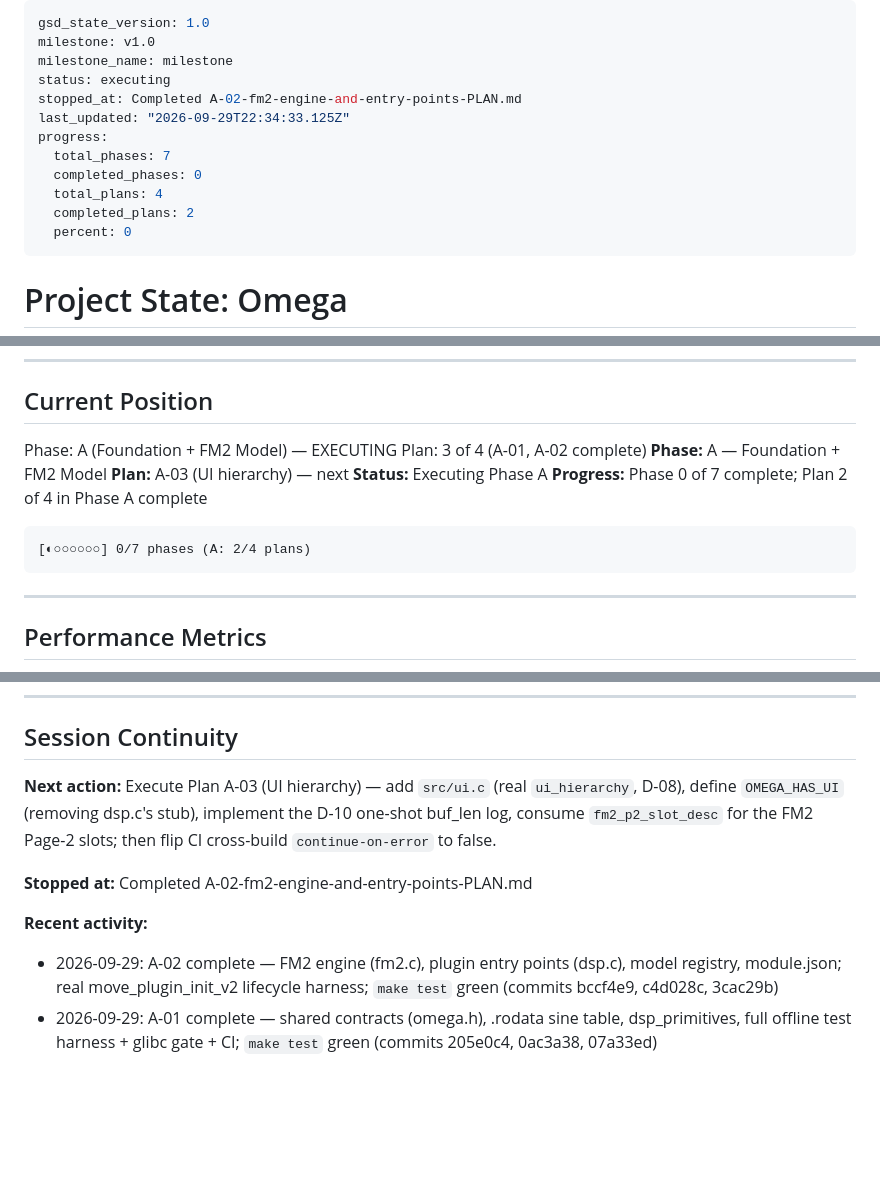
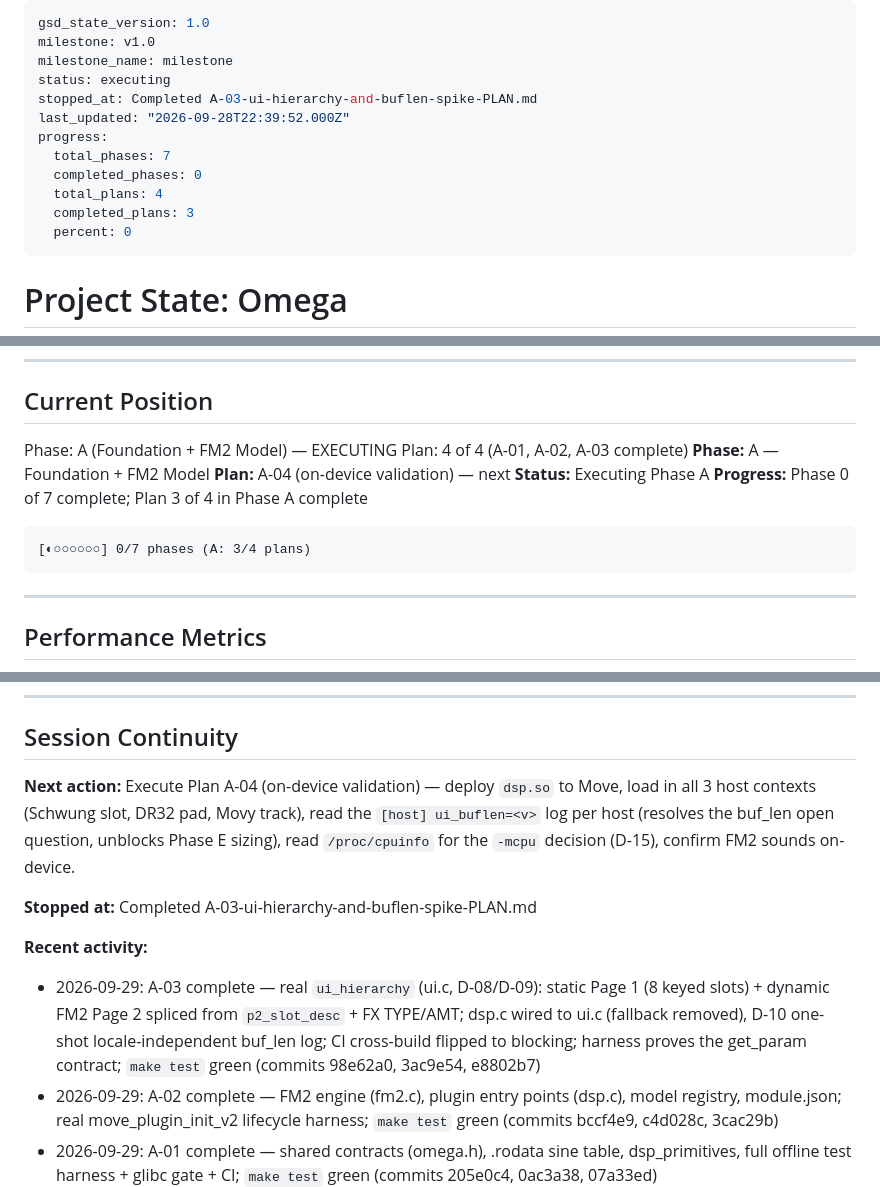
Before and after one commit to james-fish/schwung-omega, a Markdown page: .planning/STATE.md, 3 parts joined by grey strips. GitHub-like rendering; blank space fills up the shorter version.

Commit message:
docs(A-03): complete ui-hierarchy-and-buflen-spike plan

````diff
--- a/.planning/STATE.md
+++ b/.planning/STATE.md
@@ -3,13 +3,13 @@ gsd_state_version: 1.0
 milestone: v1.0
 milestone_name: milestone
 status: executing
-stopped_at: Completed A-02-fm2-engine-and-entry-points-PLAN.md
-last_updated: "2026-09-29T22:34:33.125Z"
+stopped_at: Completed A-03-ui-hierarchy-and-buflen-spike-PLAN.md
+last_updated: "2026-09-28T22:39:52.000Z"
 progress:
   total_phases: 7
   completed_phases: 0
   total_plans: 4
-  completed_plans: 2
+  completed_plans: 3
   percent: 0
 ---
 
@@ -32,14 +32,14 @@ progress:
 ## Current Position
 
 Phase: A (Foundation + FM2 Model) — EXECUTING
-Plan: 3 of 4 (A-01, A-02 complete)
+Plan: 4 of 4 (A-01, A-02, A-03 complete)
 **Phase:** A — Foundation + FM2 Model
-**Plan:** A-03 (UI hierarchy) — next
+**Plan:** A-04 (on-device validation) — next
 **Status:** Executing Phase A
-**Progress:** Phase 0 of 7 complete; Plan 2 of 4 in Phase A complete
+**Progress:** Phase 0 of 7 complete; Plan 3 of 4 in Phase A complete
 
 ```
-[◐○○○○○○] 0/7 phases (A: 2/4 plans)
+[◐○○○○○○] 0/7 phases (A: 3/4 plans)
 ```
 
 ---
@@ -103,12 +109,13 @@ None.
 
 ## Session Continuity
 
-**Next action:** Execute Plan A-03 (UI hierarchy) — add `src/ui.c` (real `ui_hierarchy`, D-08), define `OMEGA_HAS_UI` (removing dsp.c's stub), implement the D-10 one-shot buf_len log, consume `fm2_p2_slot_desc` for the FM2 Page-2 slots; then flip CI cross-build `continue-on-error` to false.
+**Next action:** Execute Plan A-04 (on-device validation) — deploy `dsp.so` to Move, load in all 3 host contexts (Schwung slot, DR32 pad, Movy track), read the `[host] ui_buflen=<v>` log per host (resolves the buf_len open question, unblocks Phase E sizing), read `/proc/cpuinfo` for the `-mcpu` decision (D-15), confirm FM2 sounds on-device.
 
-**Stopped at:** Completed A-02-fm2-engine-and-entry-points-PLAN.md
+**Stopped at:** Completed A-03-ui-hierarchy-and-buflen-spike-PLAN.md
 
 **Recent activity:**
 
+- 2026-09-29: A-03 complete — real `ui_hierarchy` (ui.c, D-08/D-09): static Page 1 (8 keyed slots) + dynamic FM2 Page 2 spliced from `p2_slot_desc` + FX TYPE/AMT; dsp.c wired to ui.c (fallback removed), D-10 one-shot locale-independent buf_len log; CI cross-build flipped to blocking; harness proves the get_param contract; `make test` green (commits 98e62a0, 3ac9e54, e8802b7)
 - 2026-09-29: A-02 complete — FM2 engine (fm2.c), plugin entry points (dsp.c), model registry, module.json; real move_plugin_init_v2 lifecycle harness; `make test` green (commits bccf4e9, c4d028c, 3cac29b)
 - 2026-09-29: A-01 complete — shared contracts (omega.h), .rodata sine table, dsp_primitives, full offline test harness + glibc gate + CI; `make test` green (commits 205e0c4, 0ac3a38, 07a33ed)
 - 2026-09-28: PROJECT.md, REQUIREMENTS.md (42 v1 reqs), research/SUMMARY.md created
````
Also changed, not shown: other parts of .planning/STATE.md (+6 -0 lines), .planning/ROADMAP.md (+1 -1 lines), 1 other file.
